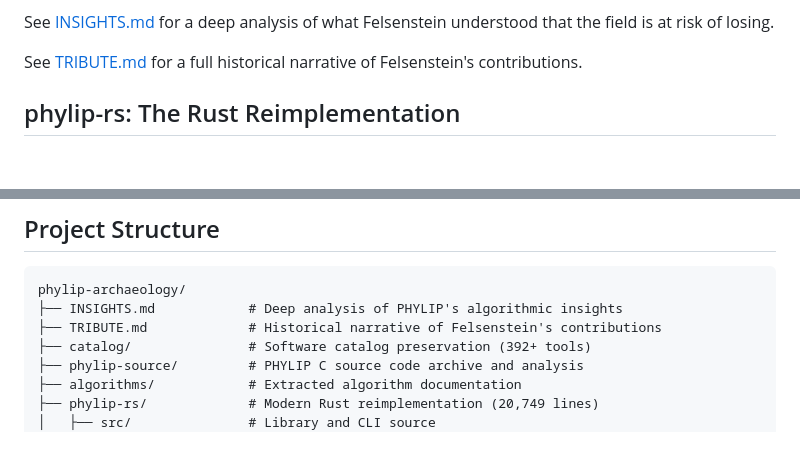
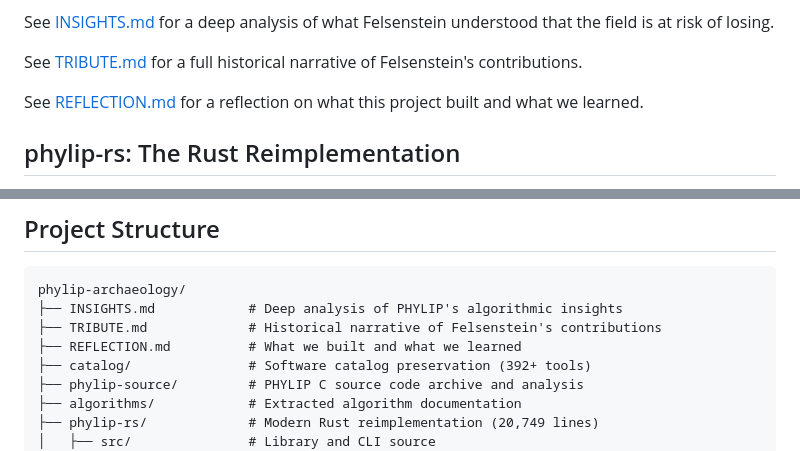
Before and after one commit to shandley/phylip-archaeology, a Markdown page: README.md, 2 parts joined by grey strips. GitHub-like rendering; blank space fills up the shorter version.

```diff
--- a/README.md
+++ b/README.md
@@ -44,6 +44,9 @@ the field is at risk of losing.
 
 See [TRIBUTE.md](TRIBUTE.md) for a full historical narrative of Felsenstein's
 contributions.
+
+See [REFLECTION.md](REFLECTION.md) for a reflection on what this project built and
+what we learned.
 
 ## phylip-rs: The Rust Reimplementation
 
@@ -188,6 +191,7 @@ algorithm."
 phylip-archaeology/
 ├── INSIGHTS.md            # Deep analysis of PHYLIP's algorithmic insights
 ├── TRIBUTE.md             # Historical narrative of Felsenstein's contributions
+├── REFLECTION.md          # What we built and what we learned
 ├── catalog/               # Software catalog preservation (392+ tools)
 ├── phylip-source/         # PHYLIP C source code archive and analysis
 ├── algorithms/            # Extracted algorithm documentation
```
Also changed, not shown: REFLECTION.md (added, +116 -0 lines).
